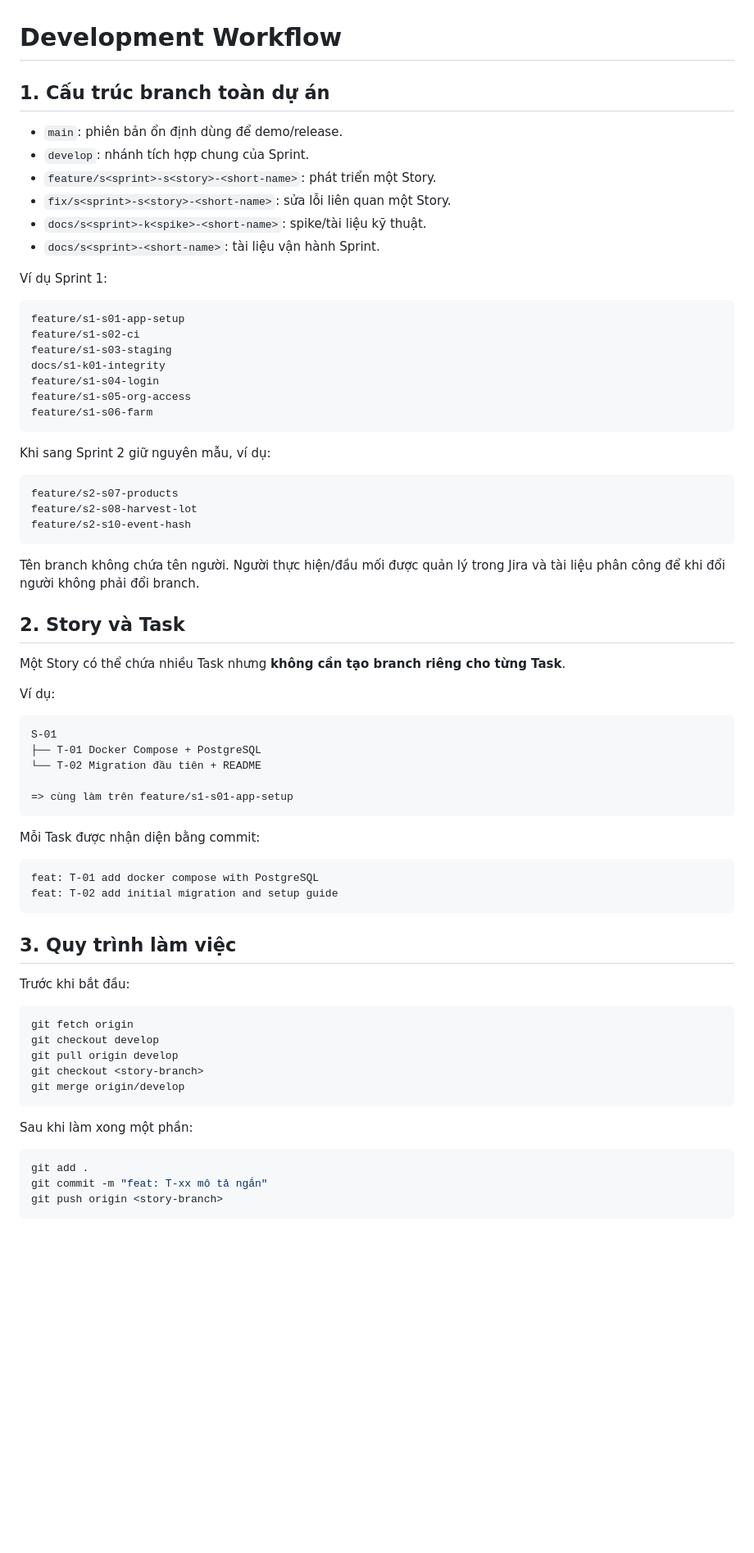
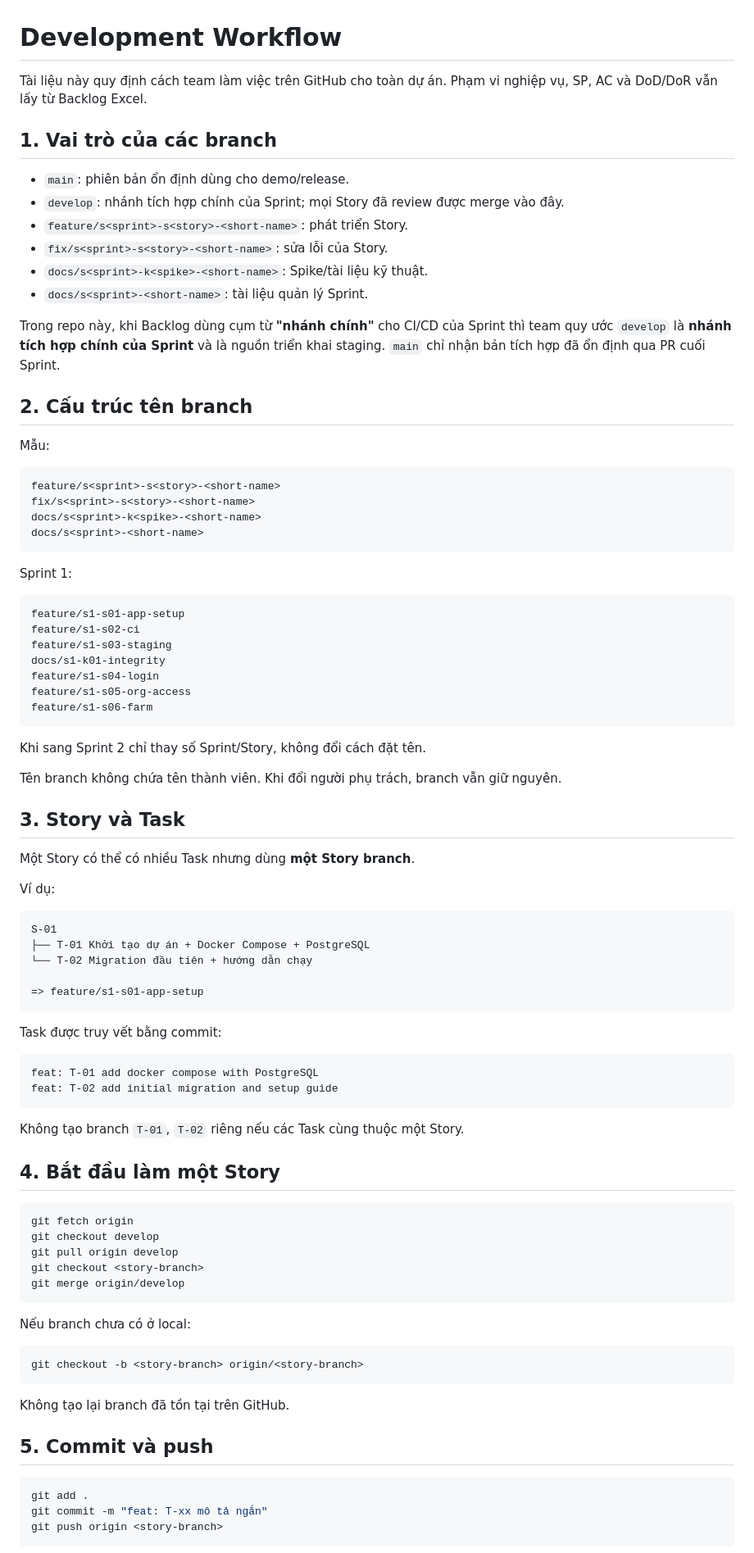
Before and after one commit to dtc245200494-hue/ttcs-k18-n2-agri-traceability, a Markdown page: docs/WORKFLOW.md, the part around one of its changes. Shown at 82% size. GitHub-like rendering; blank space fills up the shorter version.

````diff
--- a/docs/WORKFLOW.md
+++ b/docs/WORKFLOW.md
@@ -1,15 +1,30 @@
 # Development Workflow
 
-## 1. Cấu trúc branch toàn dự án
+Tài liệu này quy định cách team làm việc trên GitHub cho toàn dự án. Phạm vi nghiệp vụ, SP, AC và DoD/DoR vẫn lấy từ Backlog Excel.
 
-- `main`: phiên bản ổn định dùng để demo/release.
-- `develop`: nhánh tích hợp chung của Sprint.
-- `feature/s<sprint>-s<story>-<short-name>`: phát triển một Story.
-- `fix/s<sprint>-s<story>-<short-name>`: sửa lỗi liên quan một Story.
-- `docs/s<sprint>-k<spike>-<short-name>`: spike/tài liệu kỹ thuật.
-- `docs/s<sprint>-<short-name>`: tài liệu vận hành Sprint.
+## 1. Vai trò của các branch
 
-Ví dụ Sprint 1:
+- `main`: phiên bản ổn định dùng cho demo/release.
+- `develop`: nhánh tích hợp chính của Sprint; mọi Story đã review được merge vào đây.
+- `feature/s<sprint>-s<story>-<short-name>`: phát triển Story.
+- `fix/s<sprint>-s<story>-<short-name>`: sửa lỗi của Story.
+- `docs/s<sprint>-k<spike>-<short-name>`: Spike/tài liệu kỹ thuật.
+- `docs/s<sprint>-<short-name>`: tài liệu quản lý Sprint.
+
+Trong repo này, khi Backlog dùng cụm từ **"nhánh chính"** cho CI/CD của Sprint thì team quy ước `develop` là **nhánh tích hợp chính của Sprint** và là nguồn triển khai staging. `main` chỉ nhận bản tích hợp đã ổn định qua PR cuối Sprint.
+
+## 2. Cấu trúc tên branch
+
+Mẫu:
+
+```text
+feature/s<sprint>-s<story>-<short-name>
+fix/s<sprint>-s<story>-<short-name>
+docs/s<sprint>-k<spike>-<short-name>
+docs/s<sprint>-<short-name>
+```
+
+Sprint 1:
 
 ```text
 feature/s1-s01-app-setup
@@ -21,40 +36,34 @@ feature/s1-s05-org-access
 feature/s1-s06-farm
 ```
 
-Khi sang Sprint 2 giữ nguyên mẫu, ví dụ:
+Khi sang Sprint 2 chỉ thay số Sprint/Story, không đổi cách đặt tên.
 
-```text
-feature/s2-s07-products
-feature/s2-s08-harvest-lot
-feature/s2-s10-event-hash
-```
+Tên branch không chứa tên thành viên. Khi đổi người phụ trách, branch vẫn giữ nguyên.
 
-Tên branch không chứa tên người. Người thực hiện/đầu mối được quản lý trong Jira và tài liệu phân công để khi đổi người không phải đổi branch.
+## 3. Story và Task
 
-## 2. Story và Task
-
-Một Story có thể chứa nhiều Task nhưng **không cần tạo branch riêng cho từng Task**.
+Một Story có thể có nhiều Task nhưng dùng **một Story branch**.
 
 Ví dụ:
 
 ```text
 S-01
-├── T-01 Docker Compose + PostgreSQL
-└── T-02 Migration đầu tiên + README
+├── T-01 Khởi tạo dự án + Docker Compose + PostgreSQL
+└── T-02 Migration đầu tiên + hướng dẫn chạy
 
-=> cùng làm trên feature/s1-s01-app-setup
+=> feature/s1-s01-app-setup
 ```
 
-Mỗi Task được nhận diện bằng commit:
+Task được truy vết bằng commit:
 
 ```text
 feat: T-01 add docker compose with PostgreSQL
 feat: T-02 add initial migration and setup guide
 ```
 
-## 3. Quy trình làm việc
+Không tạo branch `T-01`, `T-02` riêng nếu các Task cùng thuộc một Story.
 
-Trước khi bắt đầu:
+## 4. Bắt đầu làm một Story
 
 ```bash
 git fetch origin
@@ -64,7 +73,15 @@ git checkout <story-branch>
 git merge origin/develop
 ```
 
-Sau khi làm xong một phần:
+Nếu branch chưa có ở local:
+
+```bash
+git checkout -b <story-branch> origin/<story-branch>
+```
+
+Không tạo lại branch đã tồn tại trên GitHub.
+
+## 5. Commit và push
 
 ```bash
 git add .
````
Also changed, not shown: other parts of docs/WORKFLOW.md (+78 -39 lines).
